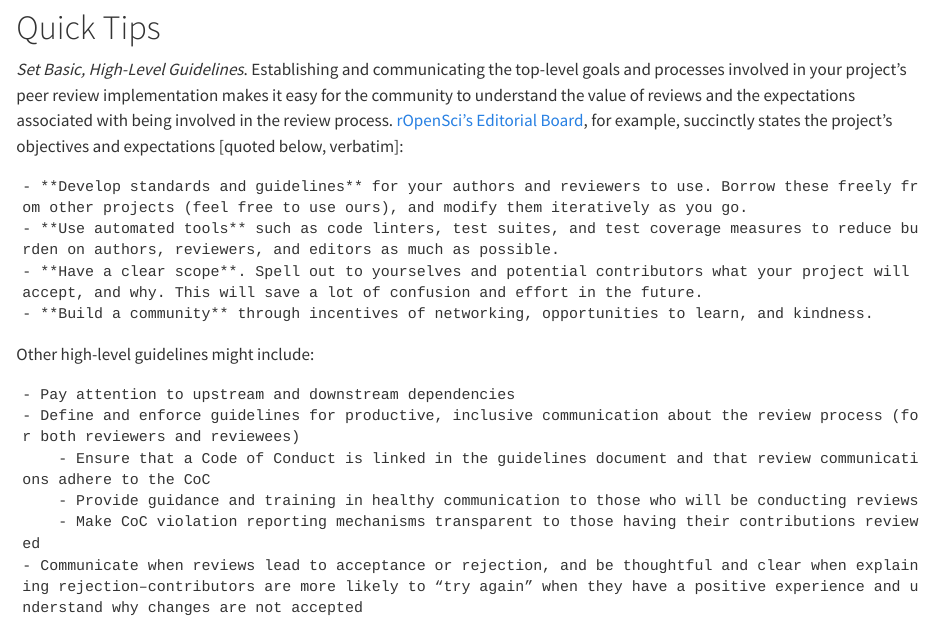
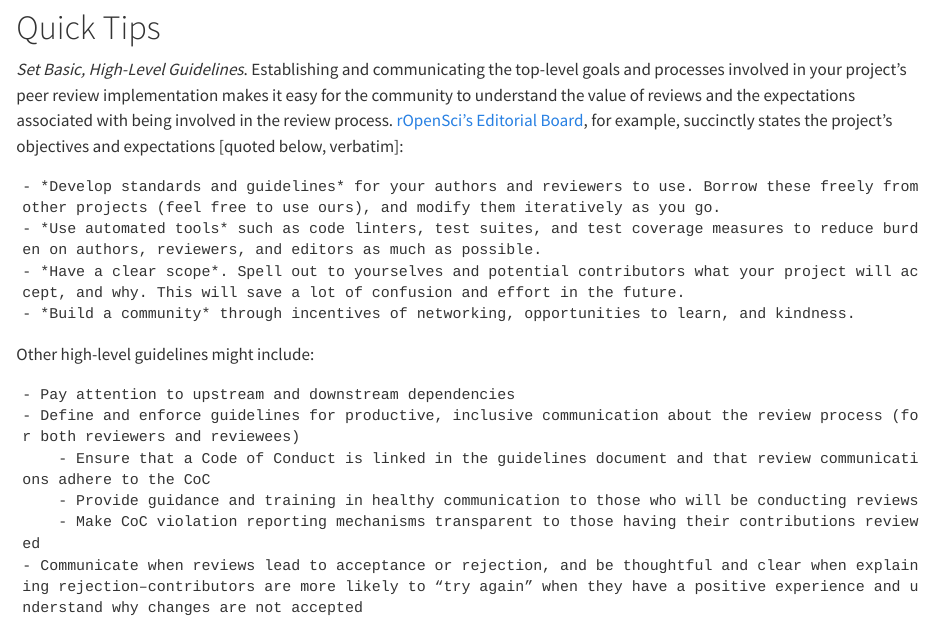
Before and after one commit to eoss-om-communitycalls/2025-01-29-software-peer-review, a Quarto document (index.qmd): the page in a window 1100 px wide, from 1240 px down. Rendered offline with R 4.5, knitr and Pandoc in place of Quarto, with nearby package versions; the code chunks are not run, so their results and figures are left out; a font, style sheet, LaTeX package, included part or bibliography that could not be used is replaced or left out.

Commit message:
Update index.qmd

```diff
--- a/index.qmd
+++ b/index.qmd
@@ -53,10 +53,10 @@ When considering implementing peer review, take time to think about other stakeh
 
 _Set Basic, High-Level Guidelines_. Establishing and communicating the top-level goals and processes involved in your project’s peer review implementation makes it easy for the community to understand the value of reviews and the expectations associated with being involved in the review process. [rOpenSci’s Editorial Board](https://numfocus.org/blog/how-ropensci-uses-code-review-to-promote-reproducible-science), for example, succinctly states the project’s objectives and expectations [quoted below, verbatim]:
 
-    - **Develop standards and guidelines** for your authors and reviewers to use. Borrow these freely from other projects (feel free to use ours), and modify them iteratively as you go.
-    - **Use automated tools** such as code linters, test suites, and test coverage measures to reduce burden on authors, reviewers, and editors as much as possible.
-    - **Have a clear scope**. Spell out to yourselves and potential contributors what your project will accept, and why. This will save a lot of confusion and effort in the future.
-    - **Build a community** through incentives of networking, opportunities to learn, and kindness.
+    - *Develop standards and guidelines* for your authors and reviewers to use. Borrow these freely from other projects (feel free to use ours), and modify them iteratively as you go.
+    - *Use automated tools* such as code linters, test suites, and test coverage measures to reduce burden on authors, reviewers, and editors as much as possible.
+    - *Have a clear scope*. Spell out to yourselves and potential contributors what your project will accept, and why. This will save a lot of confusion and effort in the future.
+    - *Build a community* through incentives of networking, opportunities to learn, and kindness.
 
 Other high-level guidelines might include:
 
```
